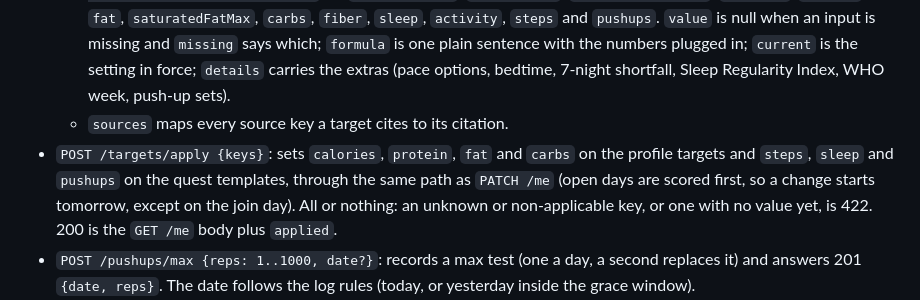
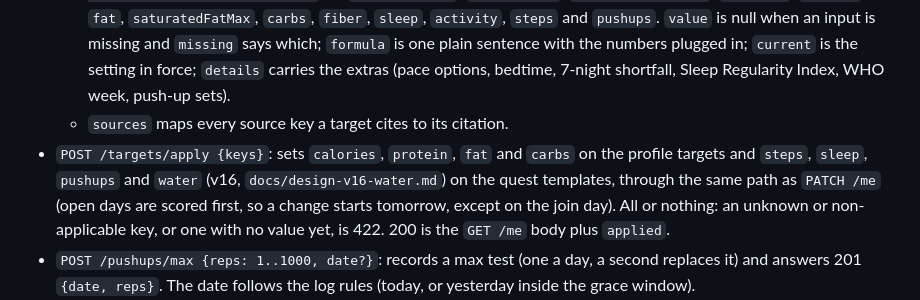
Before and after one commit to NC1107/new-me, a Markdown page: docs/design.md, the part around the change. Rendered like a GitHub page.

Commit message:
docs: describe the water quest

```diff
--- a/docs/design.md
+++ b/docs/design.md
@@ -726,7 +726,7 @@ All additive; the formulas, labels and citations are in `docs/design-v8.md`.
   - `inputs[] {key: weightKg|heightCm|age|sex|goal|steps14, value, unit, source: profile|health|missing, note}`; weight is the v7 smoothed trend, height is the profile value or else Health's, steps14 is the average of the days with steps in the 14 complete days before today (at least 5 days).
   - `targets[] {key, value, unit, current, formula, sources, label: guideline|convention|derivation, missing, applicable, details}` for `restingEnergy`, `maintenance`, `estimatedFromLogs`, `calories`, `protein`, `fat`, `saturatedFatMax`, `carbs`, `fiber`, `sleep`, `activity`, `steps` and `pushups`. `value` is null when an input is missing and `missing` says which; `formula` is one plain sentence with the numbers plugged in; `current` is the setting in force; `details` carries the extras (pace options, bedtime, 7-night shortfall, Sleep Regularity Index, WHO week, push-up sets).
   - `sources` maps every source key a target cites to its citation.
-- `POST /targets/apply {keys}`: sets `calories`, `protein`, `fat` and `carbs` on the profile targets and `steps`, `sleep` and `pushups` on the quest templates, through the same path as `PATCH /me` (open days are scored first, so a change starts tomorrow, except on the join day). All or nothing: an unknown or non-applicable key, or one with no value yet, is 422. 200 is the `GET /me` body plus `applied`.
+- `POST /targets/apply {keys}`: sets `calories`, `protein`, `fat` and `carbs` on the profile targets and `steps`, `sleep`, `pushups` and `water` (v16, `docs/design-v16-water.md`) on the quest templates, through the same path as `PATCH /me` (open days are scored first, so a change starts tomorrow, except on the join day). All or nothing: an unknown or non-applicable key, or one with no value yet, is 422. 200 is the `GET /me` body plus `applied`.
 - `POST /pushups/max {reps: 1..1000, date?}`: records a max test (one a day, a second replaces it) and answers 201 `{date, reps}`. The date follows the log rules (today, or yesterday inside the grace window).
 - `GET /goals/proposals` gains the key `calories` (profile target, offered only when the person has one), and the `protein` proposal now follows the v8 goal-aware formula. Either is also offered when the formula value moved by more than 5% (100 kcal for calories) since its baseline because an input changed.
 
```
Also changed, not shown: docs/design-v16-water.md (added, +54 -0 lines).
